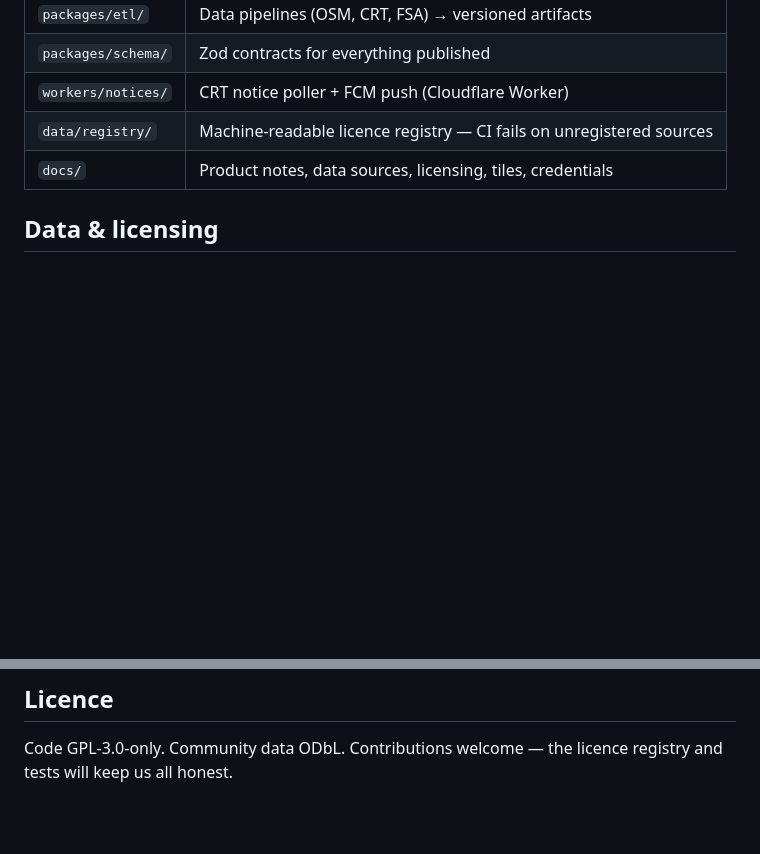
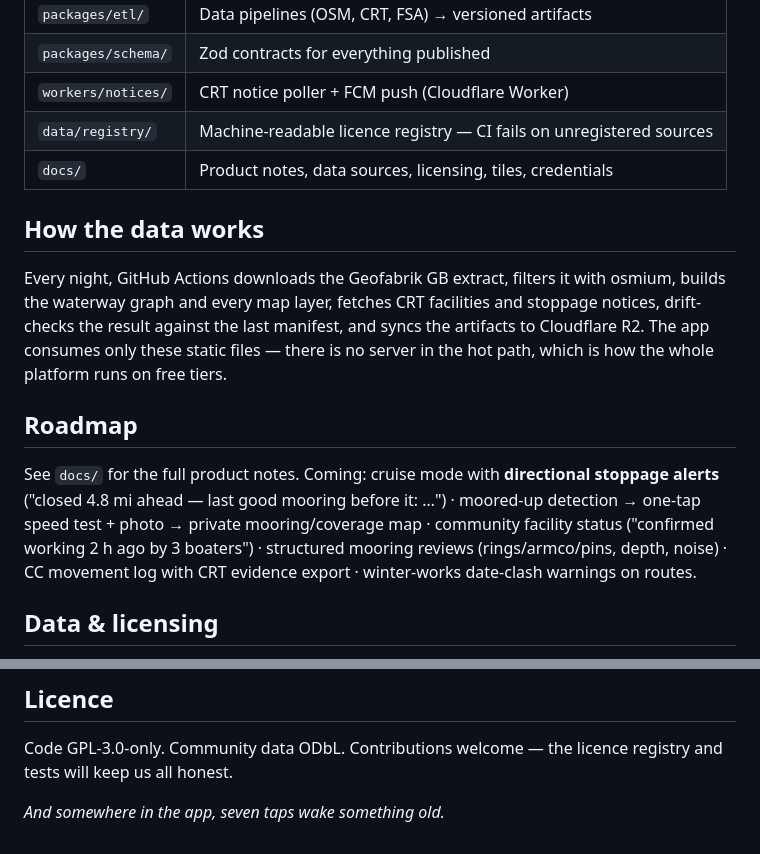
Before and after one commit to lovelaced/moorhen, a Markdown page: README.md, 2 parts joined by grey strips. Rendered like a GitHub page; blank space fills up the shorter version.

```diff
--- a/README.md
+++ b/README.md
@@ -52,6 +59,14 @@ cd apps/mobile && npx expo run:android
 | `data/registry/`   | Machine-readable licence registry — CI fails on unregistered sources |
 | `docs/`            | Product notes, data sources, licensing, tiles, credentials           |
 
+## How the data works
+
+Every night, GitHub Actions downloads the Geofabrik GB extract, filters it with osmium, builds the waterway graph and every map layer, fetches CRT facilities and stoppage notices, drift-checks the result against the last manifest, and syncs the artifacts to Cloudflare R2. The app consumes only these static files — there is no server in the hot path, which is how the whole platform runs on free tiers.
+
+## Roadmap
+
+See `docs/` for the full product notes. Coming: cruise mode with **directional stoppage alerts** ("closed 4.8 mi ahead — last good mooring before it: …") · moored-up detection → one-tap speed test + photo → private mooring/coverage map · community facility status ("confirmed working 2 h ago by 3 boaters") · structured mooring reviews (rings/armco/pins, depth, noise) · CC movement log with CRT evidence export · winter-works date-clash warnings on routes.
+
 ## Data & licensing
 
 Three separately-provenanced stores, never merged (see `docs/licensing.md`): OpenStreetMap (ODbL), official sources (CRT/EA/FSA/OS, per-dataset licences), and the community layer (ODbL, upstreamable to OSM). The CRT centreline is deliberately **not** used (licence ambiguity); OSM geometry is complete and clean. **No ads or paid tiers, ever** — partly conviction, partly licence-compelled (CRT + Open-Meteo non-commercial terms).
@@ -65,3 +80,5 @@ Moorhen is an independent open-source project, **not affiliated with the Canal &
 ## Licence
 
 Code GPL-3.0-only. Community data ODbL. Contributions welcome — the licence registry and tests will keep us all honest.
+
+_And somewhere in the app, seven taps wake something old._
```
Also changed, not shown: other parts of README.md (+24 -17 lines).
